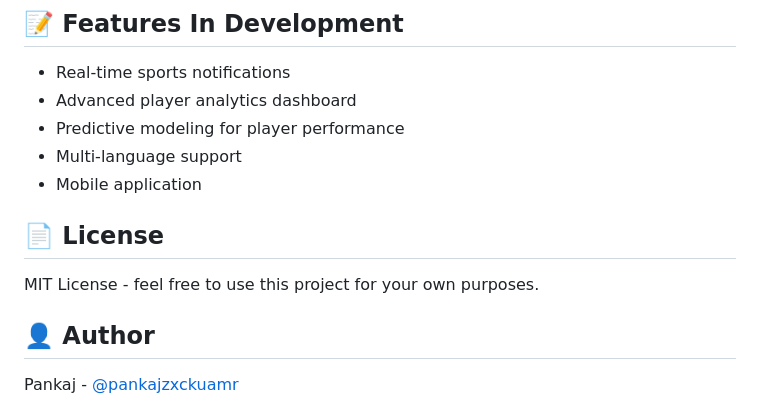
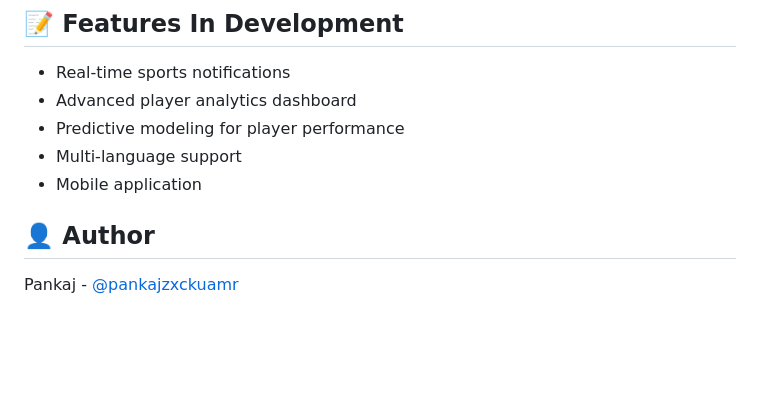
Before and after one commit to pankajzxckuamr/sports-buzz, a Markdown page: README.md, the part around the change. GitHub-like rendering; blank space fills up the shorter version.

Commit message:
Remove license information from README
Removed license section from README.

```diff
--- a/README.md
+++ b/README.md
@@ -150,9 +150,6 @@ docker-compose up
 - Multi-language support
 - Mobile application
 
-## 📄 License
-
-MIT License - feel free to use this project for your own purposes.
 
 ## 👤 Author
 
```
